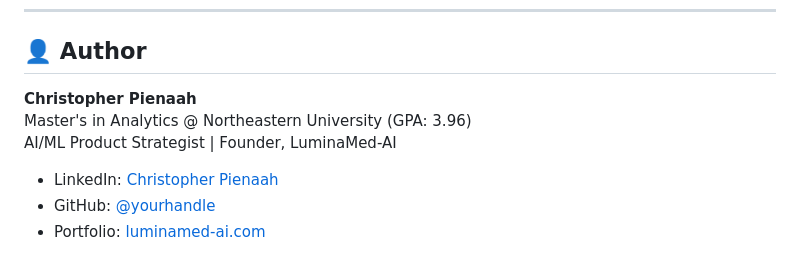
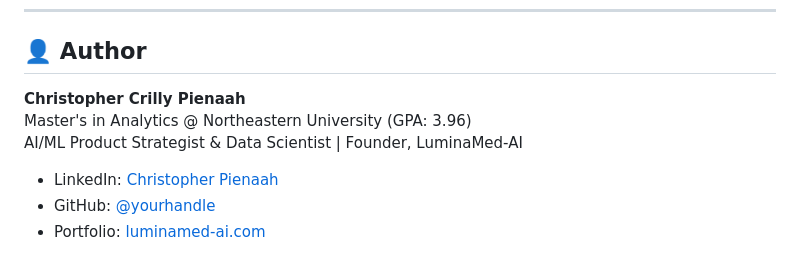
Before and after one commit to CrillyPienaah/sme-growth-copilot, a Markdown page: README.md, the part around the change. GitHub-like rendering.

Commit message:
Correct author name and title formatting
Updated author name and title in README.md.

```diff
--- a/README.md
+++ b/README.md
@@ -449,9 +449,9 @@ SOFTWARE.
 
 ## 👤 Author
 
-**Christopher Pienaah**
+**Christopher Crilly Pienaah**
 Master's in Analytics @ Northeastern University (GPA: 3.96)
-AI/ML Product Strategist | Founder, LuminaMed-AI
+AI/ML Product Strategist & Data Scientist | Founder, LuminaMed-AI
 
 - LinkedIn: [Christopher Pienaah](https://linkedin.com/in/yourprofile)
 - GitHub: [@yourhandle](https://github.com/yourhandle)
```
